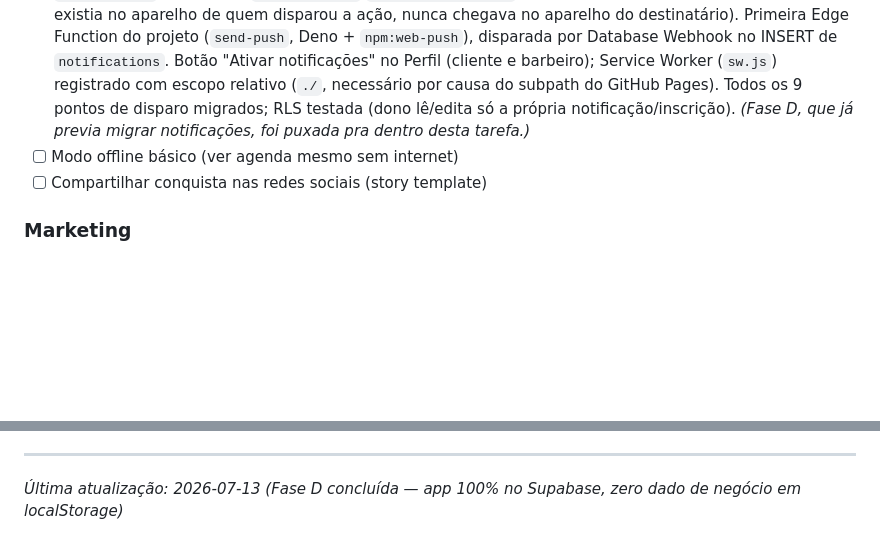
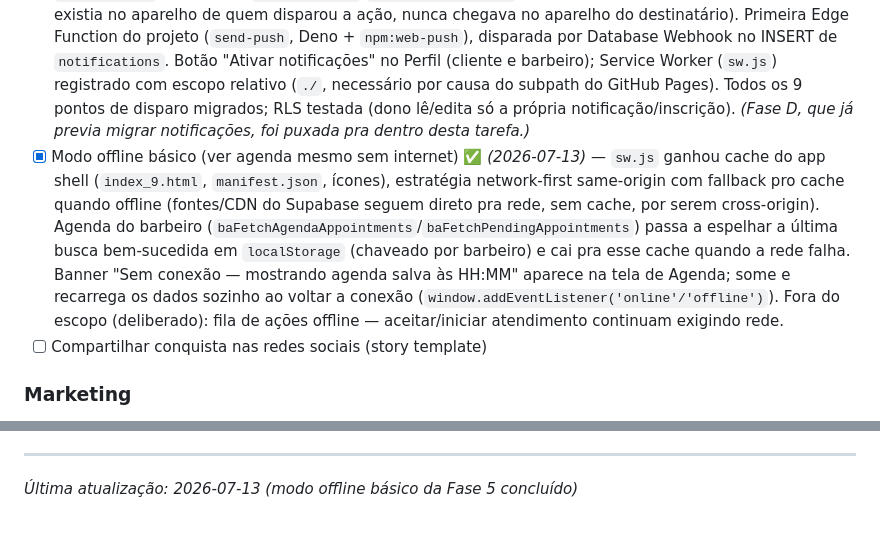
Before and after one commit to gabrielparcel-byte/prime-barbearia, a Markdown page: ROADMAP.md, 2 parts joined by grey strips. Rendered like a GitHub page; blank space fills up the shorter version.

Commit message:
docs: marca modo offline básico como concluído no ROADMAP
Cache do app shell no service worker (network-first, fallback pro cache)
e cache de agenda do barbeiro em localStorage com banner de "sem conexão".

Co-Authored-By: Claude Sonnet 5 <noreply@anthropic.com>

```diff
--- a/ROADMAP.md
+++ b/ROADMAP.md
@@ -104,7 +104,7 @@
 ### vs AppBarber
 - [x] QR Code no balcão → botão "📱 QR Code pro balcão" no Perfil do barbeiro, gera uma página pra imprimir (logo, marca, QR) apontando pro link real do site (`location.origin`, funciona em qualquer domínio); usa a API gratuita do QR Server, sem precisar de biblioteca extra
 - [x] Notificações push (via service worker) ✅ *(2026-07-13)* — migração das notificações (`primeNotifs`) de `localStorage` pra tabelas `notifications`/`push_subscriptions` no Supabase (o bug original: notificação só existia no aparelho de quem disparou a ação, nunca chegava no aparelho do destinatário). Primeira Edge Function do projeto (`send-push`, Deno + `npm:web-push`), disparada por Database Webhook no INSERT de `notifications`. Botão "Ativar notificações" no Perfil (cliente e barbeiro); Service Worker (`sw.js`) registrado com escopo relativo (`./`, necessário por causa do subpath do GitHub Pages). Todos os 9 pontos de disparo migrados; RLS testada (dono lê/edita só a própria notificação/inscrição). *(Fase D, que já previa migrar notificações, foi puxada pra dentro desta tarefa.)*
-- [ ] Modo offline básico (ver agenda mesmo sem internet)
+- [x] Modo offline básico (ver agenda mesmo sem internet) ✅ *(2026-07-13)* — `sw.js` ganhou cache do app shell (`index_9.html`, `manifest.json`, ícones), estratégia network-first same-origin com fallback pro cache quando offline (fontes/CDN do Supabase seguem direto pra rede, sem cache, por serem cross-origin). Agenda do barbeiro (`baFetchAgendaAppointments`/`baFetchPendingAppointments`) passa a espelhar a última busca bem-sucedida em `localStorage` (chaveado por barbeiro) e cai pra esse cache quando a rede falha. Banner "Sem conexão — mostrando agenda salva às HH:MM" aparece na tela de Agenda; some e recarrega os dados sozinho ao voltar a conexão (`window.addEventListener('online'/'offline')`). Fora do escopo (deliberado): fila de ações offline — aceitar/iniciar atendimento continuam exigindo rede.
 - [ ] Compartilhar conquista nas redes sociais (story template)
 
 ### Marketing
@@ -200,4 +200,4 @@
 
 ---
 
-*Última atualização: 2026-07-13 (Fase D concluída — app 100% no Supabase, zero dado de negócio em localStorage)*
+*Última atualização: 2026-07-13 (modo offline básico da Fase 5 concluído)*
```
